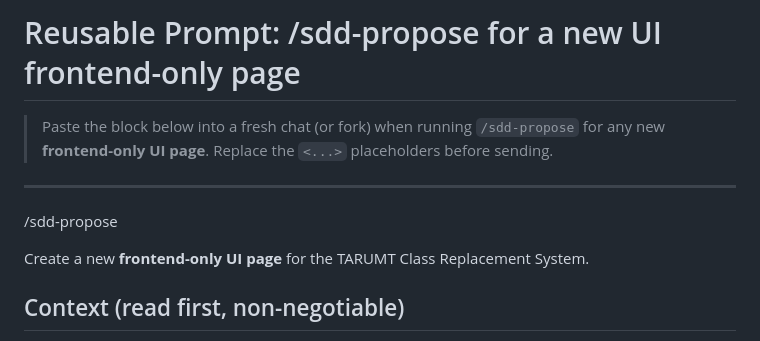
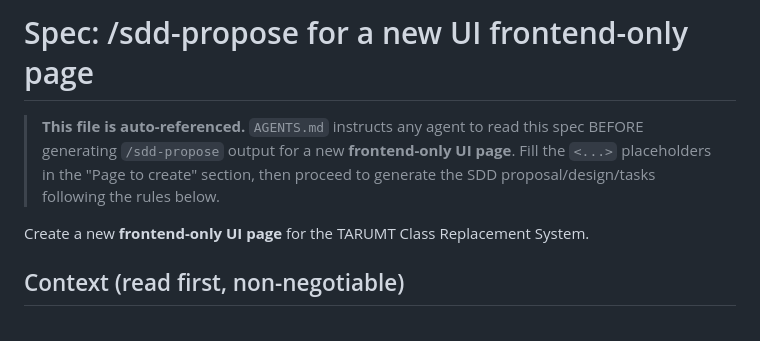
Before and after one commit to FjingXR/class-replacement-system, a Markdown page: prompts/sdd-propose-ui-page.md, the part around the change. GitHub-like rendering.

Commit message:
docs: add AGENTS.md auto-load hook for /sdd-propose UI page spec

```diff
--- a/prompts/sdd-propose-ui-page.md
+++ b/prompts/sdd-propose-ui-page.md
@@ -1,11 +1,9 @@
-# Reusable Prompt: /sdd-propose for a new UI frontend-only page
+# Spec: /sdd-propose for a new UI frontend-only page
 
-> Paste the block below into a fresh chat (or fork) when running `/sdd-propose` for any
-> new **frontend-only UI page**. Replace the `<...>` placeholders before sending.
-
----
-
-/sdd-propose
+> **This file is auto-referenced.** `AGENTS.md` instructs any agent to read this spec
+> BEFORE generating `/sdd-propose` output for a new **frontend-only UI page**.
+> Fill the `<...>` placeholders in the "Page to create" section, then proceed to generate
+> the SDD proposal/design/tasks following the rules below.
 
 Create a new **frontend-only UI page** for the TARUMT Class Replacement System.
 
```
Also changed, not shown: AGENTS.md (added, +33 -0 lines).
